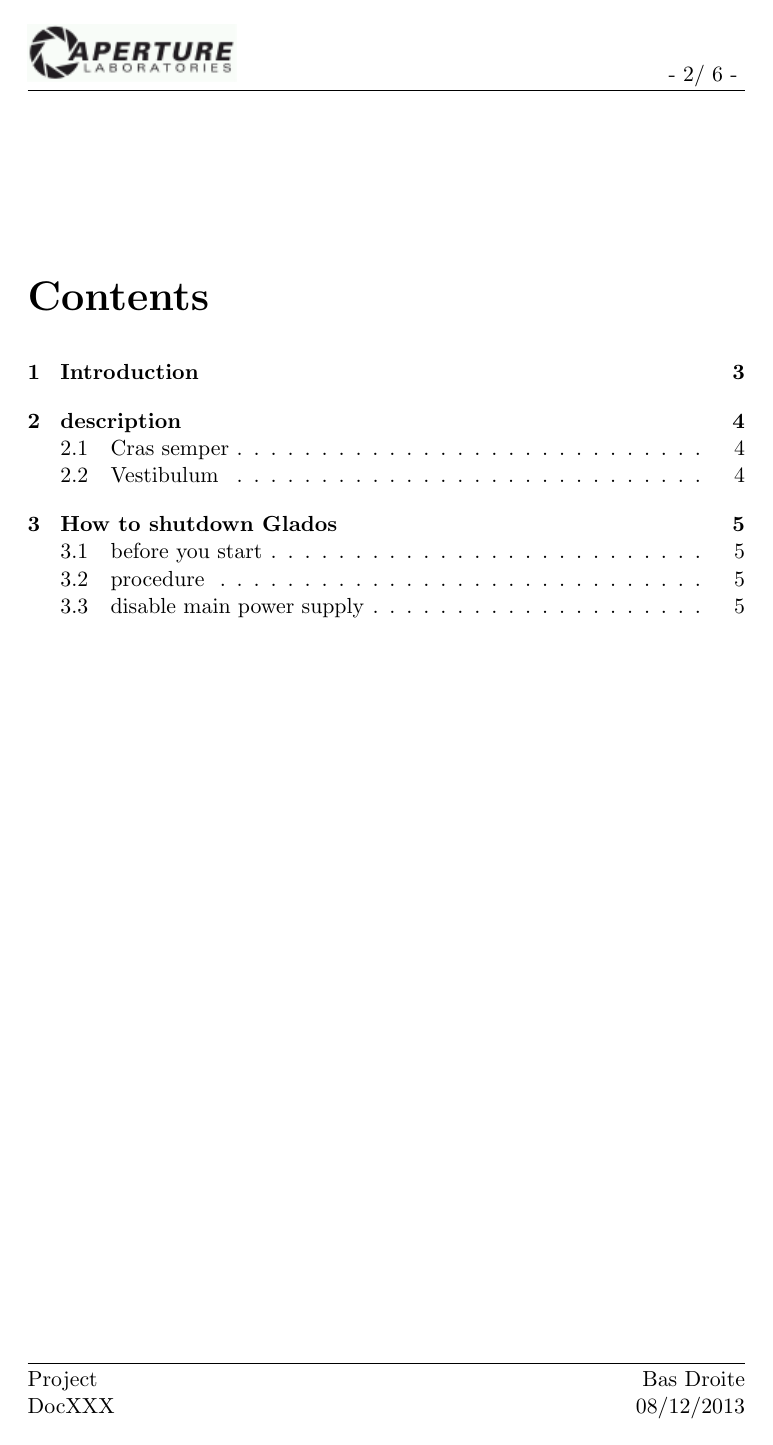
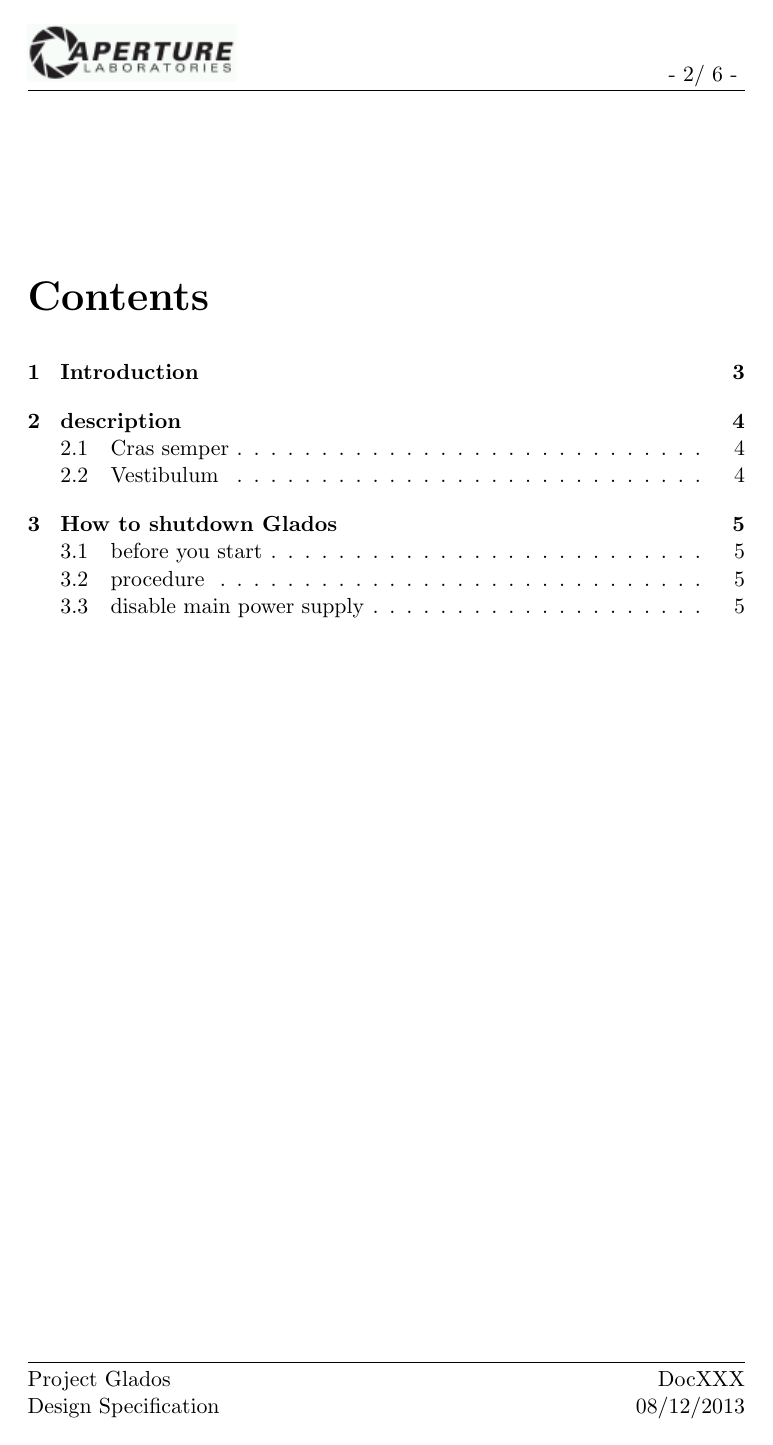
Before and after one commit to apre/corporate, a LaTeX document (corporate_doc.tex): page 2 of 6. Compiled offline with pdfLaTeX.

Commit message:
add doc type and project title
fix page footer

```diff
--- a/corporate_doc.tex
+++ b/corporate_doc.tex
@@ -19,6 +19,8 @@
 \newcommand{\CorpDocReviewDate}{}
 \newcommand{\CorpDocAuthor}{}
 \newcommand{\CorpChef}{}
+\newcommand{\CorpDocType}{}
+\newcommand{\CorpDocProject}{}
 
 % setup commands for the text tags.
 
@@ -38,6 +40,16 @@
 \renewcommand{\CorpChef}{#1}}
 
 
+\newcommand{\CorpSetDocType}[1]{
+\renewcommand{\CorpDocType}{#1}}
+
+
+\newcommand{\CorpSetDocProject}[1]{
+\renewcommand{\CorpDocProject}{#1}}
+
+
+
+
 % Document curtom text
 
 
@@ -48,7 +60,8 @@
 \CorpSetReviewDate{19/12/2013}
 \CorpSetAuthor{BipBip}
 \CorpSetChef{Field}
-
+\CorpSetDocType{Design Specification}
+\CorpSetDocProject{Project Glados}
 
 
 
@@ -110,24 +123,13 @@
 \fancyhead[L]{\includegraphics[height=1cm]{img/small_logo.png} }
 \setlength\headheight{33pt} % increased it becaes of the logo
 
-\fancyfoot[RO,RE]{ Bas Droite\\ \CorpDocDate }
-\fancyfoot[LO,LE]{Project\\ \CorpDocTitle}
+\fancyfoot[RO,RE]{ \CorpDocTitle \\ \CorpDocDate }
+\fancyfoot[LO,LE]{ \CorpDocProject \\ \CorpDocType}
 
 \assignpagestyle{\chapter}{fancy}
 
 
 \def\wl{\par \vspace{\baselineskip}}
-
-
-
-
-
-
-
-
-
-
-
 
 
 
```
Also changed, not shown: corporate_doc.tex (4 more changed lines), 1 other file.
